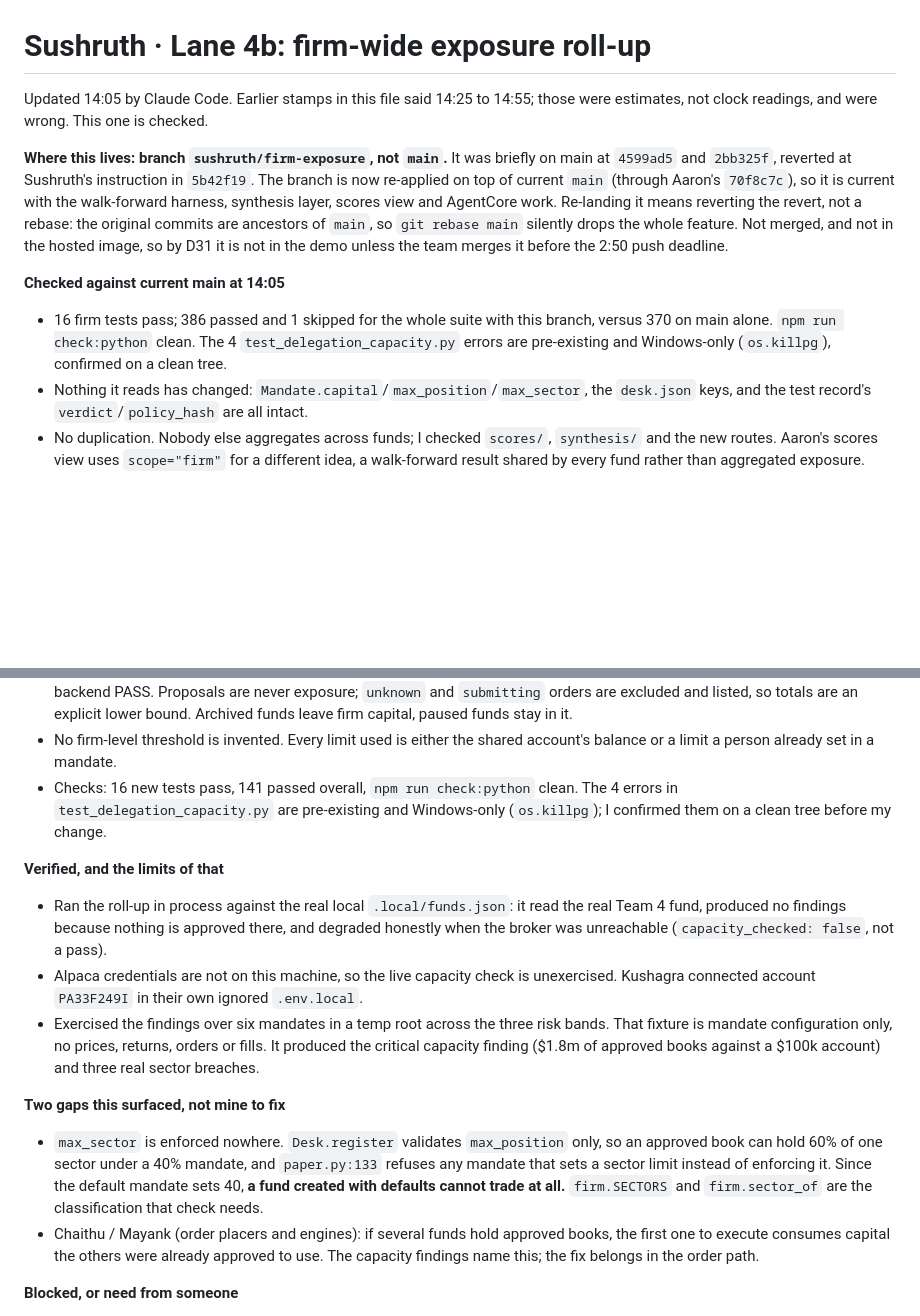
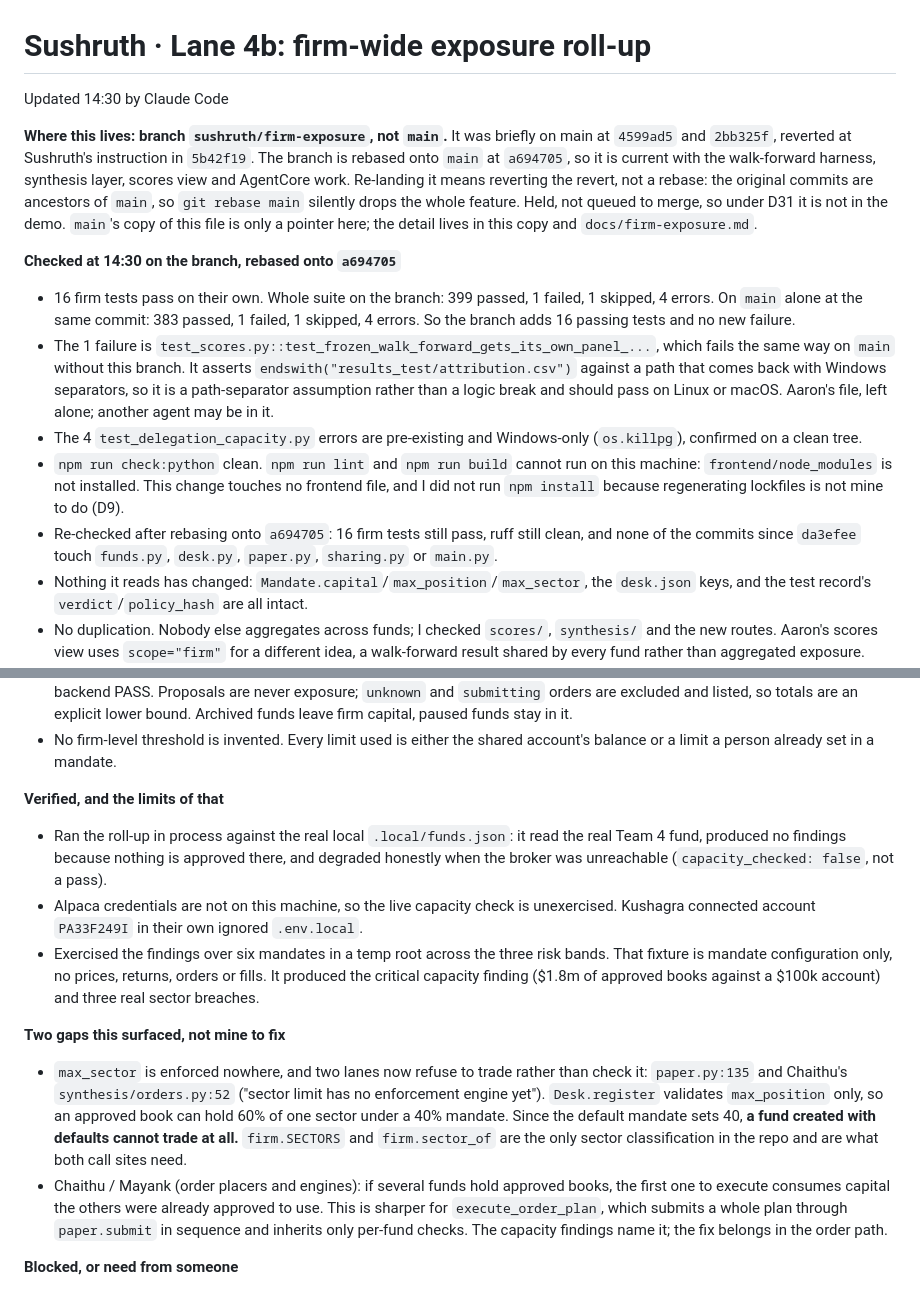
Before and after one commit to mayank-jain632/aws-ai-hackathon, a Markdown page: hub/status/sushruth.md, 2 parts joined by grey strips. Drawn GitHub-style; blank space fills up the shorter version.

Commit message:
Lane 4b: rebase onto da3efee and record the branch's verification
16 firm tests pass; 399 passed on the branch against 383 on main at the
same commit, so it adds no new failure. The one failing test is Aaron's
test_scores.py, which fails identically on main: it asserts a forward-slash
path suffix against Windows separators. Left alone.

npm lint and build cannot run here (frontend/node_modules absent) and this
change touches no frontend file.

The sector gap widened: synthesis/orders.py:52 now refuses sector limits
alongside paper.py:135.

Co-Authored-By: Claude Opus 5 <noreply@anthropic.com>

```diff
--- a/hub/status/sushruth.md
+++ b/hub/status/sushruth.md
@@ -1,21 +1,31 @@
 # Sushruth · Lane 4b: firm-wide exposure roll-up
 
-Updated 14:05 by Claude Code. Earlier stamps in this file said 14:25 to 14:55; those were
-estimates, not clock readings, and were wrong. This one is checked.
+Updated 14:30 by Claude Code
 
 **Where this lives: branch `sushruth/firm-exposure`, not `main`.**
 It was briefly on main at `4599ad5` and `2bb325f`, reverted at Sushruth's instruction in
-`5b42f19`. The branch is now re-applied on top of current `main` (through Aaron's
-`70f8c7c`), so it is current with the walk-forward harness, synthesis layer, scores view
-and AgentCore work. Re-landing it means reverting the revert, not a rebase: the original
-commits are ancestors of `main`, so `git rebase main` silently drops the whole feature.
-Not merged, and not in the hosted image, so by D31 it is not in the demo unless the team
-merges it before the 2:50 push deadline.
+`5b42f19`. The branch is rebased onto `main` at `a694705`, so it is current with the
+walk-forward harness, synthesis layer, scores view and AgentCore work. Re-landing it means
+reverting the revert, not a rebase: the original commits are ancestors of `main`, so
+`git rebase main` silently drops the whole feature. Held, not queued to merge, so under
+D31 it is not in the demo. `main`'s copy of this file is only a pointer here; the detail
+lives in this copy and `docs/firm-exposure.md`.
 
-**Checked against current main at 14:05**
-- 16 firm tests pass; 386 passed and 1 skipped for the whole suite with this branch, versus
-  370 on main alone. `npm run check:python` clean. The 4 `test_delegation_capacity.py`
-  errors are pre-existing and Windows-only (`os.killpg`), confirmed on a clean tree.
+**Checked at 14:30 on the branch, rebased onto `a694705`**
+- 16 firm tests pass on their own. Whole suite on the branch: 399 passed, 1 failed, 1
+  skipped, 4 errors. On `main` alone at the same commit: 383 passed, 1 failed, 1 skipped,
+  4 errors. So the branch adds 16 passing tests and no new failure.
+- The 1 failure is `test_scores.py::test_frozen_walk_forward_gets_its_own_panel_...`, which
+  fails the same way on `main` without this branch. It asserts
+  `endswith("results_test/attribution.csv")` against a path that comes back with Windows
+  separators, so it is a path-separator assumption rather than a logic break and should
+  pass on Linux or macOS. Aaron's file, left alone; another agent may be in it.
+- The 4 `test_delegation_capacity.py` errors are pre-existing and Windows-only
+  (`os.killpg`), confirmed on a clean tree.
+- `npm run check:python` clean. `npm run lint` and `npm run build` cannot run on this
+  machine: `frontend/node_modules` is not installed. This change touches no frontend file,
+  and I did not run `npm install` because regenerating lockfiles is not mine to do (D9).
+- Re-checked after rebasing onto `a694705`: 16 firm tests still pass, ruff still clean, and none of the commits since `da3efee` touch `funds.py`, `desk.py`, `paper.py`, `sharing.py` or `main.py`.
 - Nothing it reads has changed: `Mandate.capital`/`max_position`/`max_sector`, the
   `desk.json` keys, and the test record's `verdict`/`policy_hash` are all intact.
 - No duplication. Nobody else aggregates across funds; I checked `scores/`, `synthesis/`
@@ -44,9 +54,6 @@ merges it before the 2:50 push deadline.
   Archived funds leave firm capital, paused funds stay in it.
 - No firm-level threshold is invented. Every limit used is either the shared account's
   balance or a limit a person already set in a mandate.
-- Checks: 16 new tests pass, 141 passed overall, `npm run check:python` clean. The 4 errors
-  in `test_delegation_capacity.py` are pre-existing and Windows-only (`os.killpg`); I
-  confirmed them on a clean tree before my change.
 
 **Verified, and the limits of that**
 - Ran the roll-up in process against the real local `.local/funds.json`: it read the real
@@ -60,14 +67,17 @@ merges it before the 2:50 push deadline.
   and three real sector breaches.
 
 **Two gaps this surfaced, not mine to fix**
-- `max_sector` is enforced nowhere. `Desk.register` validates `max_position` only, so an
-  approved book can hold 60% of one sector under a 40% mandate, and `paper.py:133` refuses
-  any mandate that sets a sector limit instead of enforcing it. Since the default mandate
-  sets 40, **a fund created with defaults cannot trade at all.** `firm.SECTORS` and
-  `firm.sector_of` are the classification that check needs.
+- `max_sector` is enforced nowhere, and two lanes now refuse to trade rather than check it:
+  `paper.py:135` and Chaithu's `synthesis/orders.py:52` ("sector limit has no enforcement
+  engine yet"). `Desk.register` validates `max_position` only, so an approved book can hold
+  60% of one sector under a 40% mandate. Since the default mandate sets 40, **a fund created
+  with defaults cannot trade at all.** `firm.SECTORS` and `firm.sector_of` are the only
+  sector classification in the repo and are what both call sites need.
 - Chaithu / Mayank (order placers and engines): if several funds hold approved books, the
-  first one to execute consumes capital the others were already approved to use. The
-  capacity findings name this; the fix belongs in the order path.
+  first one to execute consumes capital the others were already approved to use. This is
+  sharper for `execute_order_plan`, which submits a whole plan through `paper.submit` in
+  sequence and inherits only per-fund checks. The capacity findings name it; the fix
+  belongs in the order path.
 
 **Blocked, or need from someone**
 - Aaron (lane 4): I reused your risk bands and read desks read-only. I did not touch
```
